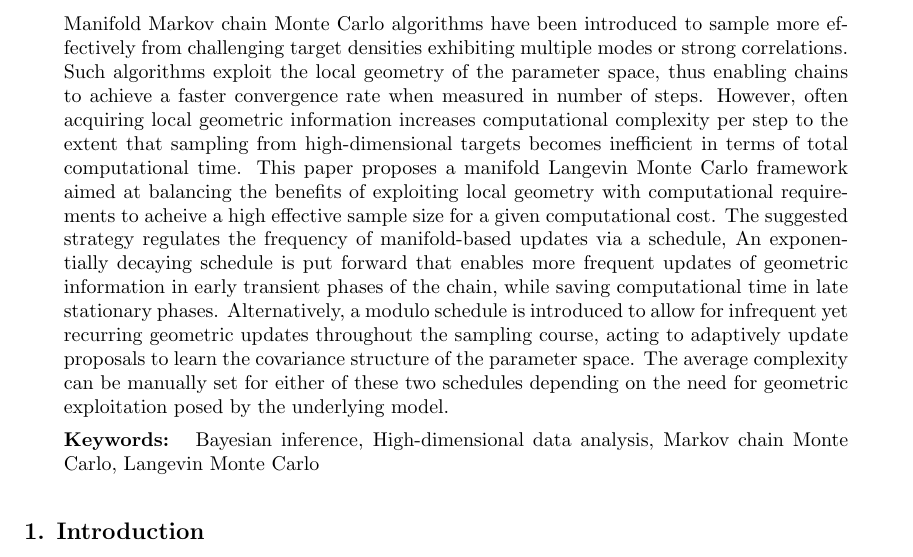
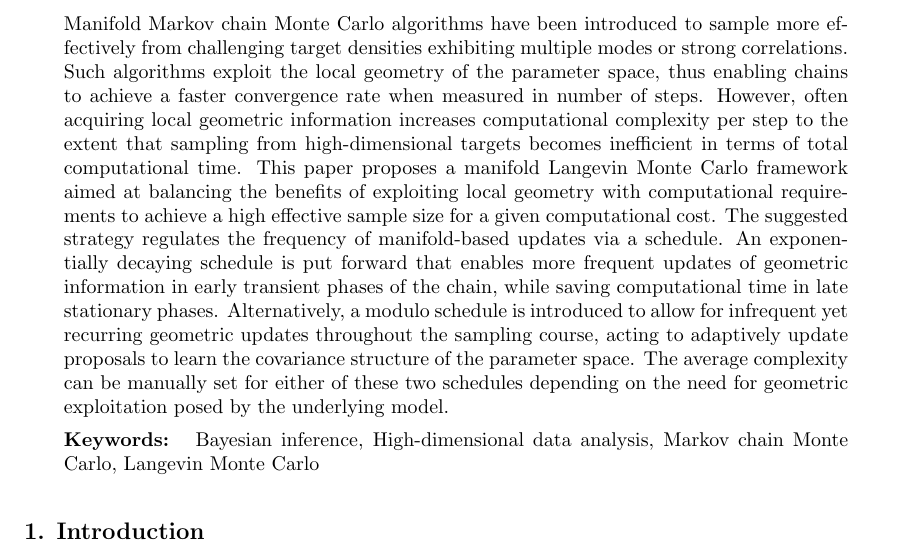
Before and after one commit to eford/pap_for__man, a LaTeX paper (papamarkou2016.tex): part of page 1 of 27, cut so that both start at the same text. Compiled offline with pdfLaTeX.

Commit message:
Reading through abstract, one typo

```diff
--- a/papamarkou2016.tex
+++ b/papamarkou2016.tex
@@ -65,15 +65,17 @@
 \begin{abstract}%   <- trailing '%' for backward compatibility of .sty file
 Manifold Markov chain Monte Carlo algorithms have been introduced to sample more effectively from challenging target
 densities exhibiting multiple modes or strong correlations. Such algorithms exploit the local geometry of the parameter
-space, thus enabling chains to achieve a faster convergence rate when measured in number of steps. However, often acquiring local geometric information increases
-computational complexity per step to the extent that sampling from high-dimensional targets becomes inefficient in terms of total computational time.
-This paper proposes a manifold Langevin Monte Carlo framework aimed at balancing the benefits of exploiting local geometry with computational requirements to acheive a high effective sample size for a given computational cost.
-The suggested strategy regulates the frequency of manifold-based updates via a schedule,  An
-exponentially decaying schedule is put forward that enables more frequent updates of geometric information in early
-transient phases of the chain, while saving computational time in late stationary phases. Alternatively, a modulo schedule
-is introduced to allow for infrequent yet recurring geometric updates throughout the sampling course, acting to adaptively update proposals to learn the covariance structure of the parameter space. The average complexity can be
-manually set for either of these two schedules depending on the need for geometric exploitation posed by the underlying
-model.
+space, thus enabling chains to achieve a faster convergence rate when measured in number of steps. However, often acquiring
+local geometric information increases computational complexity per step to the extent that sampling from high-dimensional
+targets becomes inefficient in terms of total computational time. This paper proposes a manifold Langevin Monte Carlo
+framework aimed at balancing the benefits of exploiting local geometry with computational requirements to achieve a high
+effective sample size for a given computational cost. The suggested strategy regulates the frequency of manifold-based
+updates via a schedule. An exponentially decaying schedule is put forward that enables more frequent updates of geometric
+information in early transient phases of the chain, while saving computational time in late stationary phases.
+Alternatively, a modulo schedule is introduced to allow for infrequent yet recurring geometric updates throughout the
+sampling course, acting to adaptively update proposals to learn the covariance structure of the parameter space. The average
+complexity can be manually set for either of these two schedules depending on the need for geometric exploitation posed by
+the underlying model.
 \end{abstract}
 
 \begin{keywords}
```
